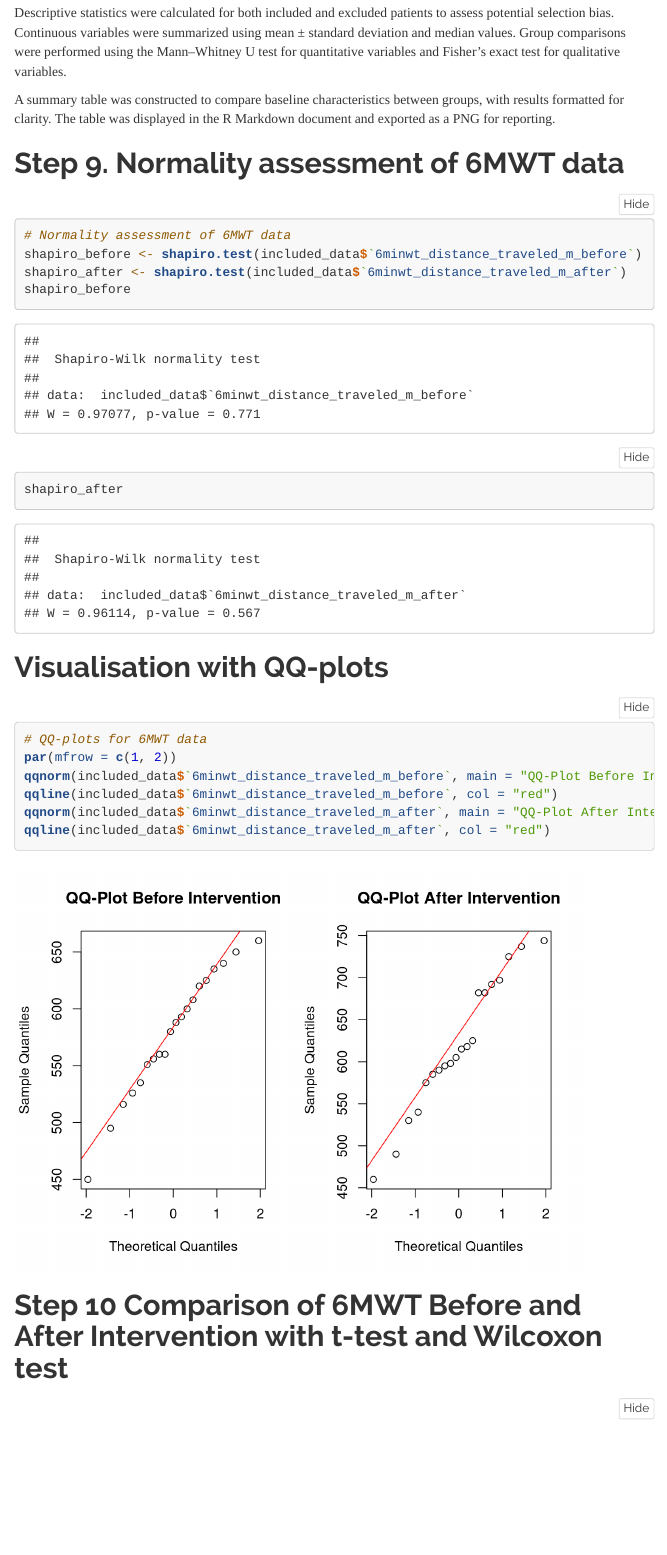
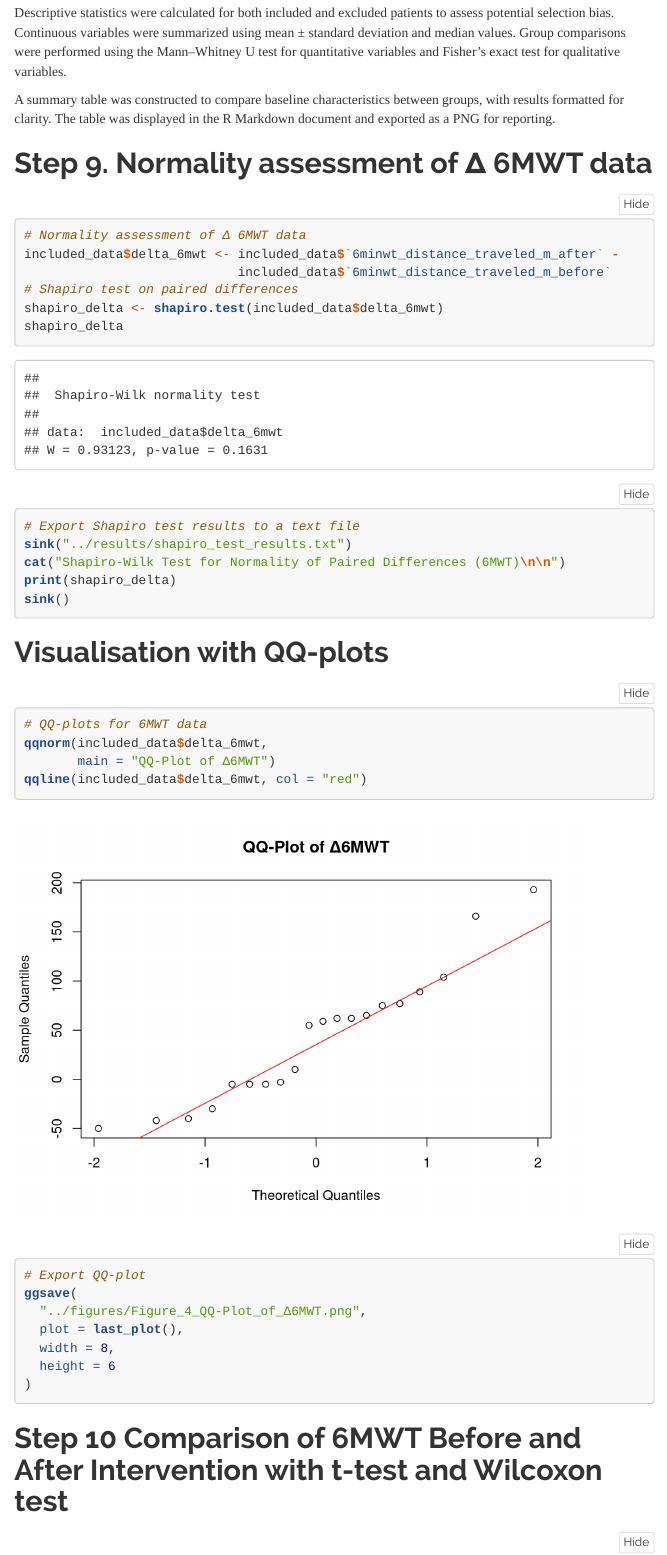
Before and after one commit to chloelaignel31-boop/Laignel.Chloe, an R Markdown document (notebook/analysis_R.Rmd): the page in a window 1100 px wide, from 6470 px down. Rendered offline with R 4.5, knitr and Pandoc, with nearby package versions; folded parts are opened; a font, style sheet, LaTeX package, included part or bibliography that could not be used is replaced or left out; menus at the side of the page are left out.

Commit message:
add qq plot

````diff
--- a/notebook/analysis_R.Rmd
+++ b/notebook/analysis_R.Rmd
@@ -191,22 +191,34 @@ Descriptive statistics were calculated for both included and excluded patients t
 
 A summary table was constructed to compare baseline characteristics between groups, with results formatted for clarity. The table was displayed in the R Markdown document and exported as a PNG for reporting.
 
-# Step 9. Normality assessment of 6MWT data
+# Step 9. Normality assessment of Δ 6MWT data
 ```{r normality-test}
-# Normality assessment of 6MWT data
-shapiro_before <- shapiro.test(included_data$`6minwt_distance_traveled_m_before`)
-shapiro_after <- shapiro.test(included_data$`6minwt_distance_traveled_m_after`)
-shapiro_before
-shapiro_after
+# Normality assessment of Δ 6MWT data
+included_data$delta_6mwt <- included_data$`6minwt_distance_traveled_m_after` -
+                            included_data$`6minwt_distance_traveled_m_before`
+# Shapiro test on paired differences
+shapiro_delta <- shapiro.test(included_data$delta_6mwt)
+shapiro_delta
+# Export Shapiro test results to a text file
+sink("../results/shapiro_test_results.txt")
+cat("Shapiro-Wilk Test for Normality of Paired Differences (6MWT)\n\n")
+print(shapiro_delta)
+sink()
 ```
+
 # Visualisation with QQ-plots
 ```{r qq-plots}
 # QQ-plots for 6MWT data
-par(mfrow = c(1, 2))
-qqnorm(included_data$`6minwt_distance_traveled_m_before`, main = "QQ-Plot Before Intervention")
-qqline(included_data$`6minwt_distance_traveled_m_before`, col = "red")
-qqnorm(included_data$`6minwt_distance_traveled_m_after`, main = "QQ-Plot After Intervention")
-qqline(included_data$`6minwt_distance_traveled_m_after`, col = "red")
+qqnorm(included_data$delta_6mwt,
+       main = "QQ-Plot of Δ6MWT")
+qqline(included_data$delta_6mwt, col = "red")
+# Export QQ-plot
+ggsave(
+  "../figures/Figure_4_QQ-Plot_of_Δ6MWT.png",
+  plot = last_plot(),
+  width = 8,
+  height = 6
+)
 ```
 
 
--- /dev/null
+++ b/results/shapiro_test_results.txt
@@ -0,0 +1,7 @@
+Shapiro-Wilk Test for Normality of Paired Differences (6MWT)
+
+
+	Shapiro-Wilk normality test
+
+data:  included_data$delta_6mwt
+W = 0.93123, p-value = 0.1631
````
Also changed, not shown: Laignel_Chloe.Rmd (+4 -1 lines), figures/Figure_4_QQ_plot_Delta_6MWT.png (added), 1 other file.
